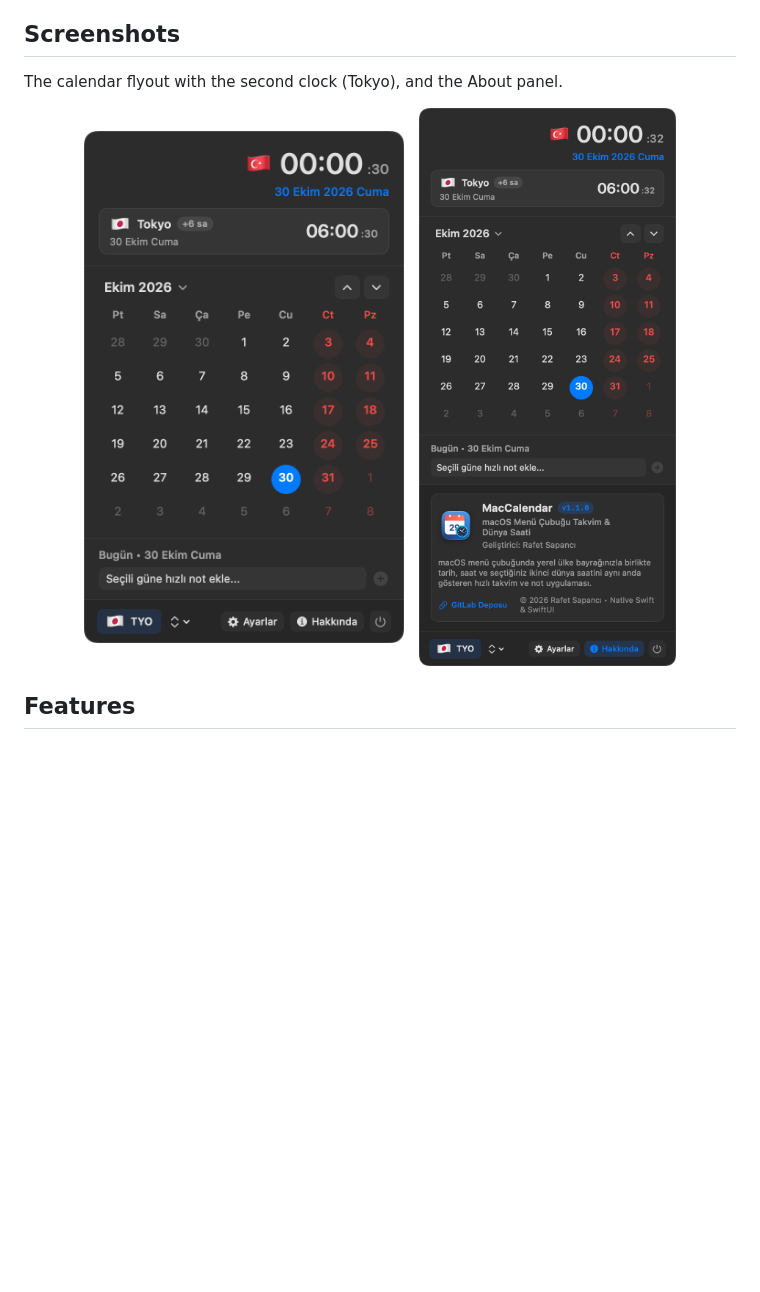
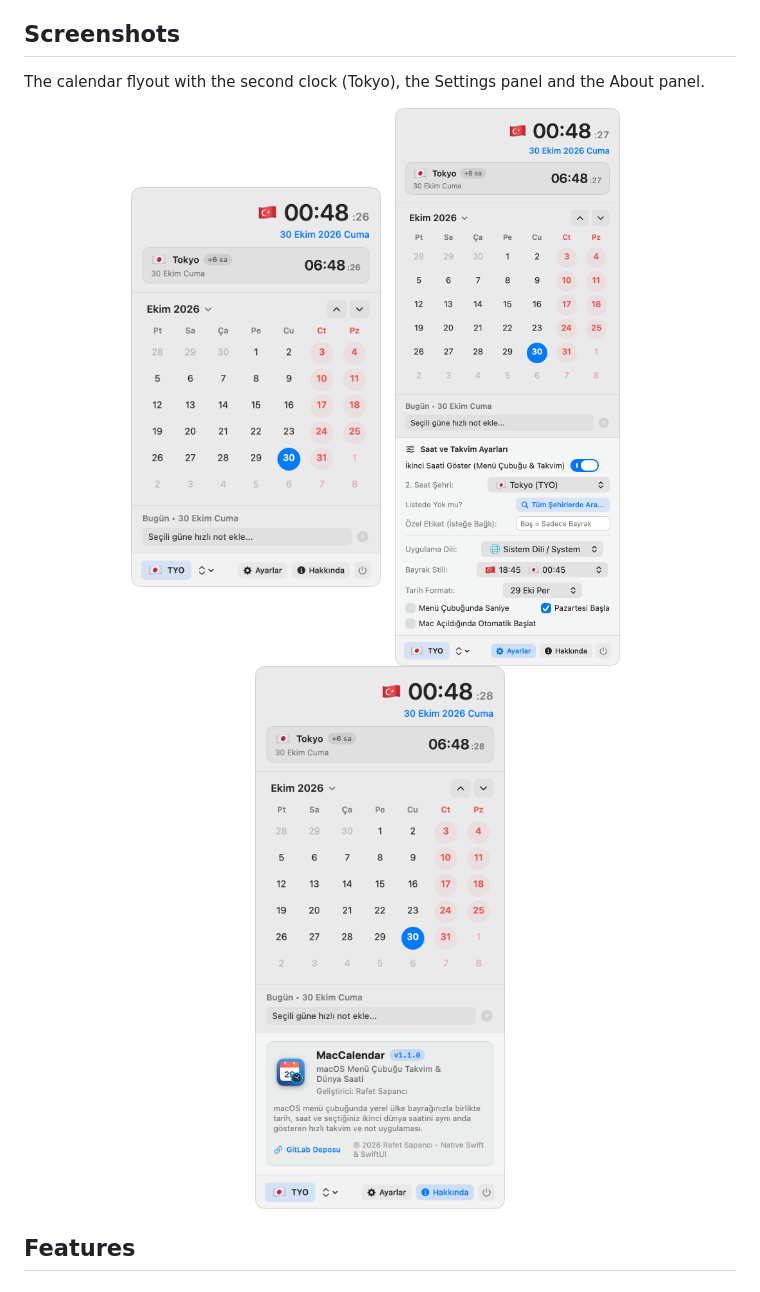
Before and after one commit to macfreeware/MacCalendar, a Markdown page: README.md, the part around the change. GitHub-like rendering; pictures changed too: docs/screenshots/about_panel.png, docs/screenshots/calendar_dual_clock.png, docs/screenshots/settings_panel.png; blank space fills up the shorter version.

```diff
--- a/README.md
+++ b/README.md
@@ -32,12 +32,14 @@
 
 ## Screenshots
 
-The calendar flyout with the second clock (Tokyo), and the About panel.
+The calendar flyout with the second clock (Tokyo), the Settings panel and the About panel.
 
 <p align="center">
-  <img src="docs/screenshots/calendar_dual_clock.png" width="320" alt="Calendar flyout: local time with flag, Tokyo as the second clock, the month grid and the quick note field">
+  <img src="docs/screenshots/calendar_dual_clock.png" width="250" alt="Calendar flyout: local time with flag, Tokyo as the second clock, the month grid and the quick note field">
   &nbsp;
-  <img src="docs/screenshots/about_panel.png" width="320" alt="Calendar flyout with the About panel open">
+  <img src="docs/screenshots/settings_panel.png" width="250" alt="Settings panel: second clock city, custom label, language, flag style, date format and launch at login">
+  &nbsp;
+  <img src="docs/screenshots/about_panel.png" width="250" alt="Calendar flyout with the About panel open">
 </p>
 
 ## Features
```
Also changed, not shown: README.tr.md (+5 -3 lines).
